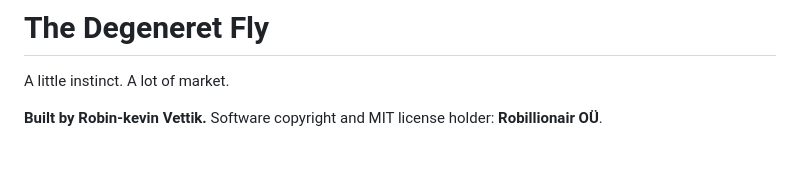
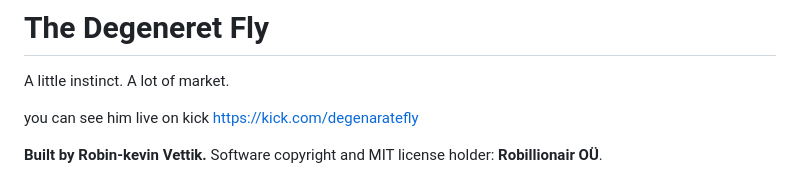
Before and after one commit to Rob-bio4/degeneretfly, a Markdown page: README.md, the part around the change. Drawn GitHub-style; blank space fills up the shorter version.

```diff
--- a/README.md
+++ b/README.md
@@ -1,6 +1,8 @@
 # The Degeneret Fly
 
 A little instinct. A lot of market.
+
+you can see him live on kick https://kick.com/degenaratefly
 
 **Built by Robin-kevin Vettik.** Software copyright and MIT license holder: **Robillionair OÜ**.
 
```
